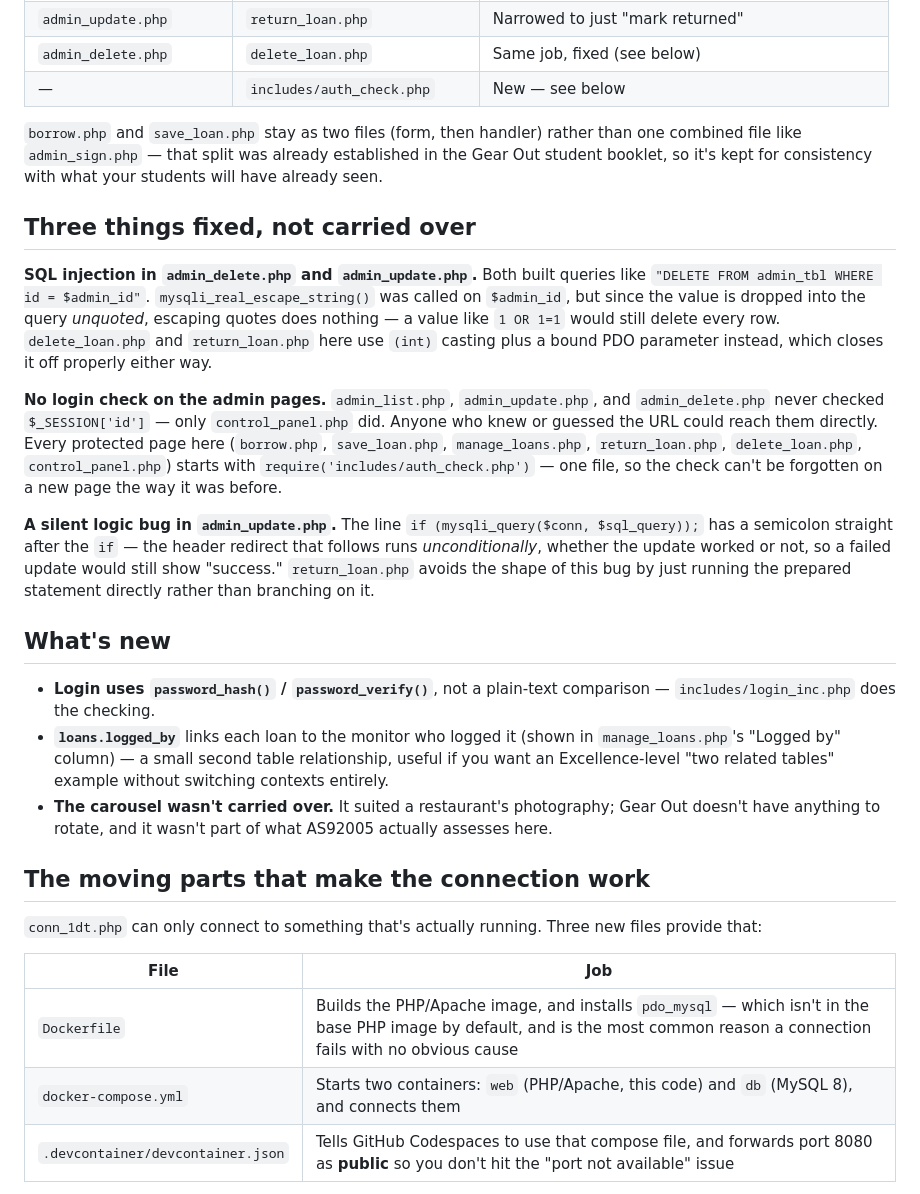
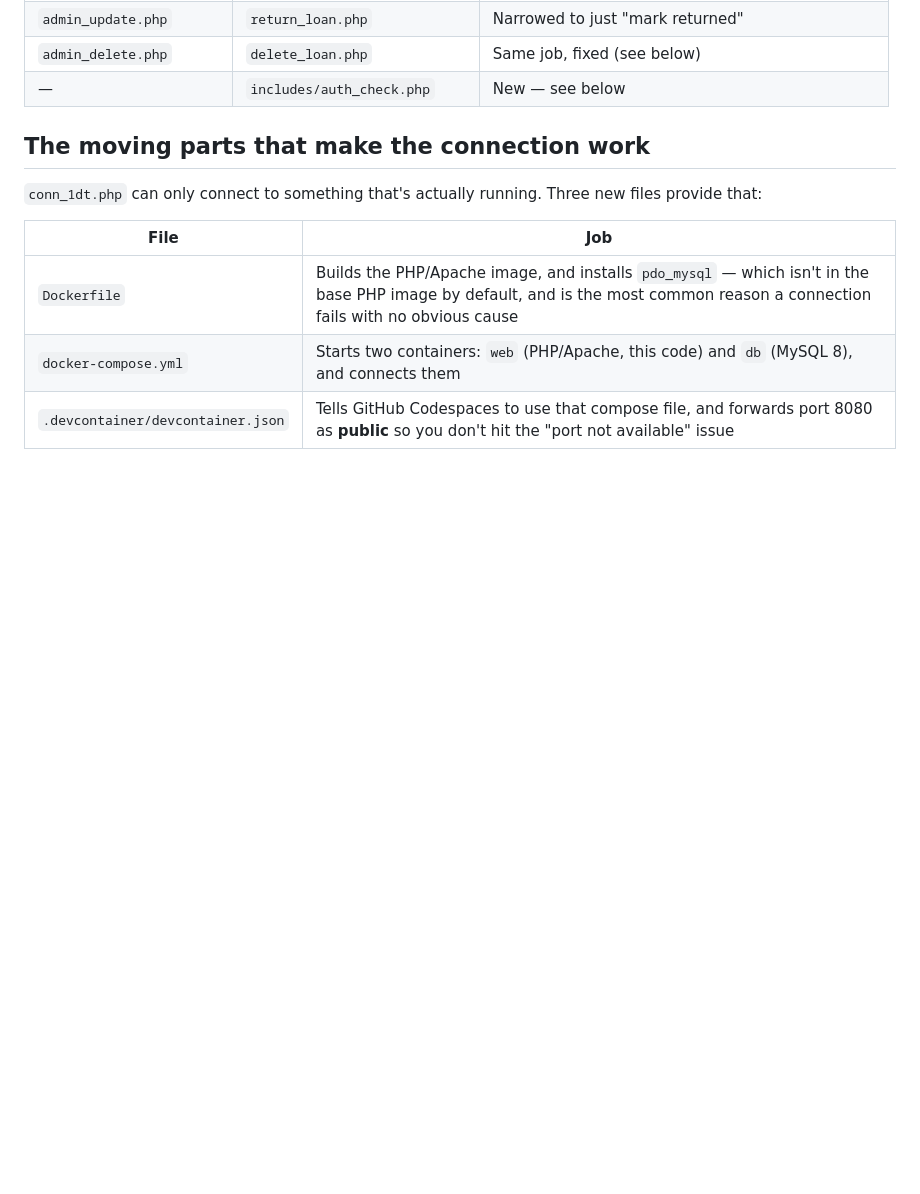
Before and after one commit to jacobgates-blip/gear_out, a Markdown page: README.md, the part around the change. Drawn GitHub-style; blank space fills up the shorter version.

```diff
--- a/README.md
+++ b/README.md
@@ -19,49 +19,6 @@ functionality from the Gear Out booklet built on top of it.
 | `admin_update.php` | `return_loan.php` | Narrowed to just "mark returned" |
 | `admin_delete.php` | `delete_loan.php` | Same job, fixed (see below) |
 | — | `includes/auth_check.php` | New — see below |
-
-`borrow.php` and `save_loan.php` stay as two files (form, then handler)
-rather than one combined file like `admin_sign.php` — that split was already
-established in the Gear Out student booklet, so it's kept for consistency
-with what your students will have already seen.
-
-## Three things fixed, not carried over
-
-**SQL injection in `admin_delete.php` and `admin_update.php`.**
-Both built queries like `"DELETE FROM admin_tbl WHERE id = $admin_id"`.
-`mysqli_real_escape_string()` was called on `$admin_id`, but since the
-value is dropped into the query *unquoted*, escaping quotes does nothing —
-a value like `1 OR 1=1` would still delete every row. `delete_loan.php` and
-`return_loan.php` here use `(int)` casting plus a bound PDO parameter
-instead, which closes it off properly either way.
-
-**No login check on the admin pages.** `admin_list.php`,
-`admin_update.php`, and `admin_delete.php` never checked `$_SESSION['id']`
-— only `control_panel.php` did. Anyone who knew or guessed the URL could
-reach them directly. Every protected page here (`borrow.php`,
-`save_loan.php`, `manage_loans.php`, `return_loan.php`, `delete_loan.php`,
-`control_panel.php`) starts with `require('includes/auth_check.php')` —
-one file, so the check can't be forgotten on a new page the way it was
-before.
-
-**A silent logic bug in `admin_update.php`.** The line
-`if (mysqli_query($conn, $sql_query));` has a semicolon straight after the
-`if` — the header redirect that follows runs *unconditionally*, whether the
-update worked or not, so a failed update would still show "success."
-`return_loan.php` avoids the shape of this bug by just running the
-prepared statement directly rather than branching on it.
-
-## What's new
-
-- **Login uses `password_hash()` / `password_verify()`**, not a plain-text
-  comparison — `includes/login_inc.php` does the checking.
-- **`loans.logged_by`** links each loan to the monitor who logged it (shown
-  in `manage_loans.php`'s "Logged by" column) — a small second table
-  relationship, useful if you want an Excellence-level "two related tables"
-  example without switching contexts entirely.
-- **The carousel wasn't carried over.** It suited a restaurant's photography;
-  Gear Out doesn't have anything to rotate, and it wasn't part of what
-  AS92005 actually assesses here.
 
 ## The moving parts that make the connection work
 
```
